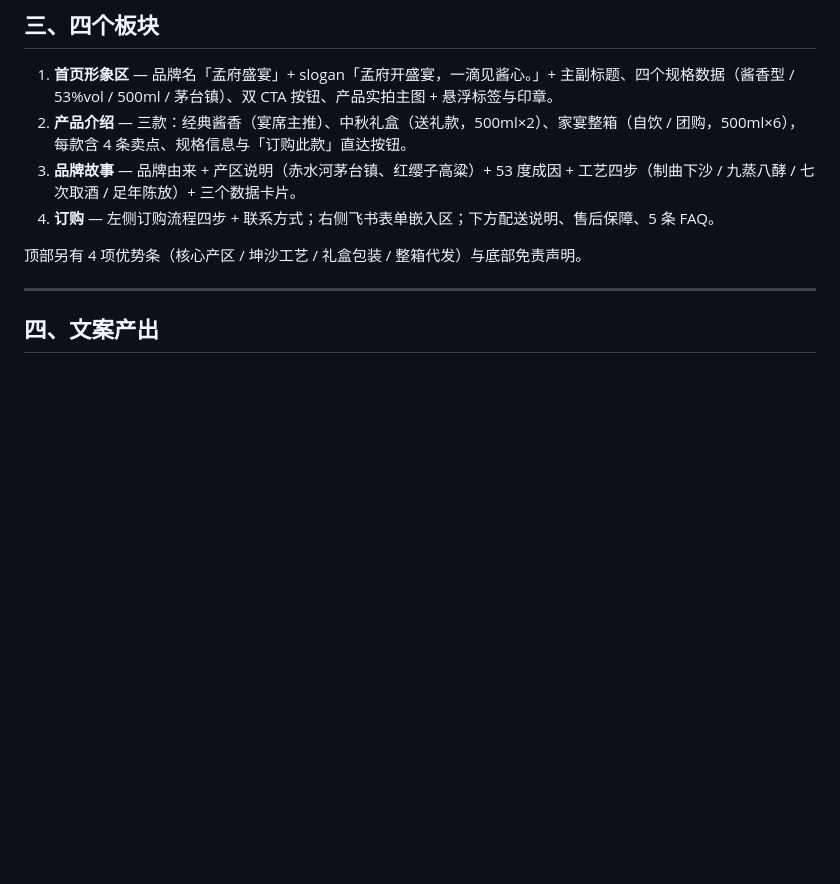
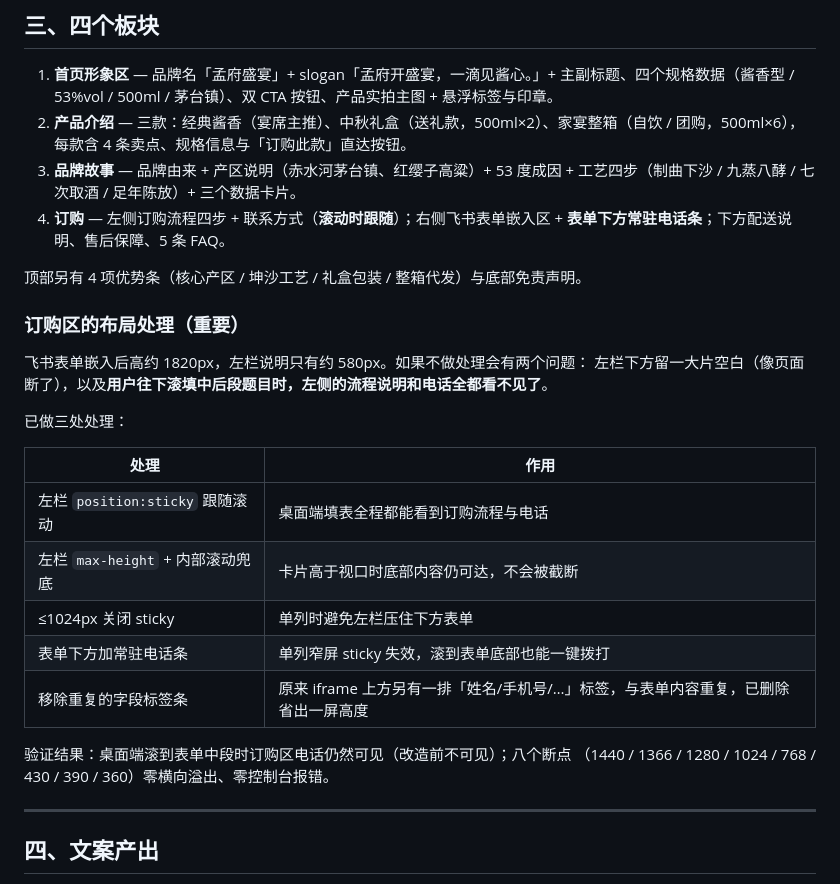
Before and after one commit to mfujun2025/meng, a Markdown page: 交付说明.md, the part around the change. Drawn GitHub-style; blank space fills up the shorter version.

Commit message:
docs: 交付说明补充订购区布局处理方案与验证结论

```diff
--- a/交付说明.md
+++ b/交付说明.md
@@ -35,9 +35,27 @@ meng-wine/
 1. **首页形象区** — 品牌名「孟府盛宴」+ slogan「孟府开盛宴，一滴见酱心。」+ 主副标题、四个规格数据（酱香型 / 53%vol / 500ml / 茅台镇）、双 CTA 按钮、产品实拍主图 + 悬浮标签与印章。
 2. **产品介绍** — 三款：经典酱香（宴席主推）、中秋礼盒（送礼款，500ml×2）、家宴整箱（自饮 / 团购，500ml×6），每款含 4 条卖点、规格信息与「订购此款」直达按钮。
 3. **品牌故事** — 品牌由来 + 产区说明（赤水河茅台镇、红缨子高粱）+ 53 度成因 + 工艺四步（制曲下沙 / 九蒸八酵 / 七次取酒 / 足年陈放）+ 三个数据卡片。
-4. **订购** — 左侧订购流程四步 + 联系方式；右侧飞书表单嵌入区；下方配送说明、售后保障、5 条 FAQ。
+4. **订购** — 左侧订购流程四步 + 联系方式（**滚动时跟随**）；右侧飞书表单嵌入区 + **表单下方常驻电话条**；下方配送说明、售后保障、5 条 FAQ。
 
 顶部另有 4 项优势条（核心产区 / 坤沙工艺 / 礼盒包装 / 整箱代发）与底部免责声明。
+
+### 订购区的布局处理（重要）
+
+飞书表单嵌入后高约 1820px，左栏说明只有约 580px。如果不做处理会有两个问题：
+左栏下方留一大片空白（像页面断了），以及**用户往下滚填中后段题目时，左侧的流程说明和电话全都看不见了**。
+
+已做三处处理：
+
+| 处理 | 作用 |
+|---|---|
+| 左栏 `position:sticky` 跟随滚动 | 桌面端填表全程都能看到订购流程与电话 |
+| 左栏 `max-height` + 内部滚动兜底 | 卡片高于视口时底部内容仍可达，不会被截断 |
+| ≤1024px 关闭 sticky | 单列时避免左栏压住下方表单 |
+| 表单下方加常驻电话条 | 单列窄屏 sticky 失效，滚到表单底部也能一键拨打 |
+| 移除重复的字段标签条 | 原来 iframe 上方另有一排「姓名/手机号/…」标签，与表单内容重复，已删除省出一屏高度 |
+
+验证结果：桌面端滚到表单中段时订购区电话仍然可见（改造前不可见）；八个断点
+（1440 / 1366 / 1280 / 1024 / 768 / 430 / 390 / 360）零横向溢出、零控制台报错。
 
 ---
 
```
